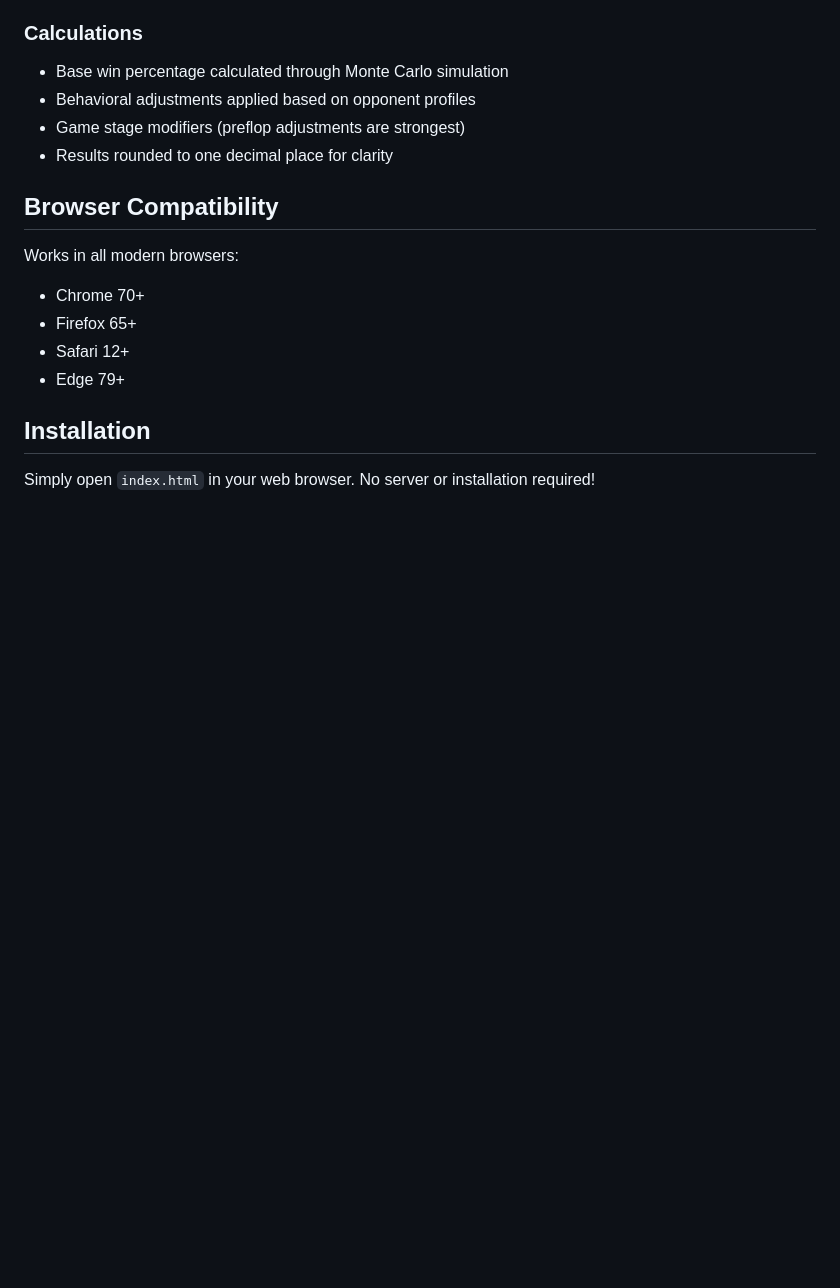
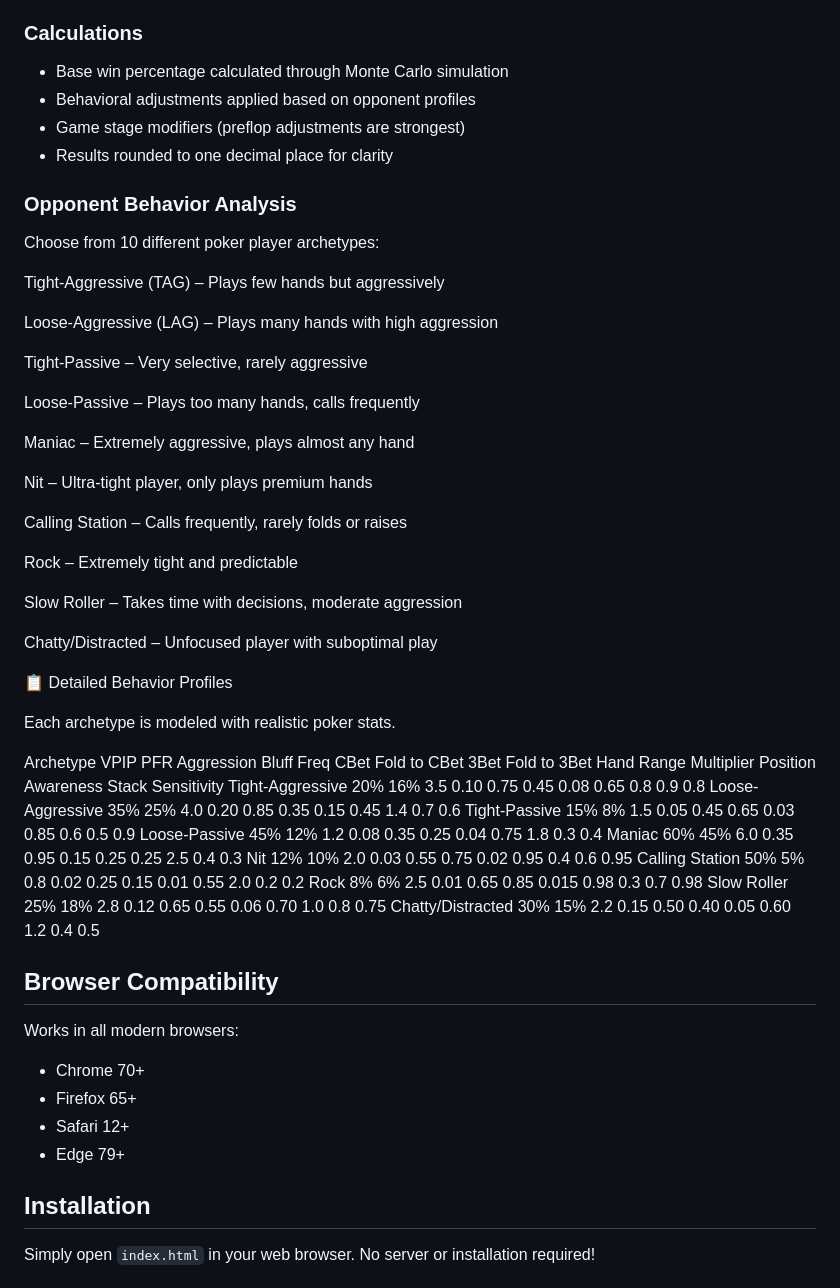
Before and after one commit to phantomop26/Poker-Analyst, a Markdown page: README.md, the part around the change. Drawn GitHub-style; blank space fills up the shorter version.

```diff
--- a/README.md
+++ b/README.md
@@ -79,6 +79,47 @@ Each opponent type has statistical profiles including:
 - Game stage modifiers (preflop adjustments are strongest)
 - Results rounded to one decimal place for clarity
 
+
+### Opponent Behavior Analysis
+
+Choose from 10 different poker player archetypes:
+
+Tight-Aggressive (TAG) – Plays few hands but aggressively
+
+Loose-Aggressive (LAG) – Plays many hands with high aggression
+
+Tight-Passive – Very selective, rarely aggressive
+
+Loose-Passive – Plays too many hands, calls frequently
+
+Maniac – Extremely aggressive, plays almost any hand
+
+Nit – Ultra-tight player, only plays premium hands
+
+Calling Station – Calls frequently, rarely folds or raises
+
+Rock – Extremely tight and predictable
+
+Slow Roller – Takes time with decisions, moderate aggression
+
+Chatty/Distracted – Unfocused player with suboptimal play
+
+📋 Detailed Behavior Profiles
+
+Each archetype is modeled with realistic poker stats.
+
+Archetype	VPIP	PFR	Aggression	Bluff Freq	CBet	Fold to CBet	3Bet	Fold to 3Bet	Hand Range Multiplier	Position Awareness	Stack Sensitivity
+Tight-Aggressive	20%	16%	3.5	0.10	0.75	0.45	0.08	0.65	0.8	0.9	0.8
+Loose-Aggressive	35%	25%	4.0	0.20	0.85	0.35	0.15	0.45	1.4	0.7	0.6
+Tight-Passive	15%	8%	1.5	0.05	0.45	0.65	0.03	0.85	0.6	0.5	0.9
+Loose-Passive	45%	12%	1.2	0.08	0.35	0.25	0.04	0.75	1.8	0.3	0.4
+Maniac	60%	45%	6.0	0.35	0.95	0.15	0.25	0.25	2.5	0.4	0.3
+Nit	12%	10%	2.0	0.03	0.55	0.75	0.02	0.95	0.4	0.6	0.95
+Calling Station	50%	5%	0.8	0.02	0.25	0.15	0.01	0.55	2.0	0.2	0.2
+Rock	8%	6%	2.5	0.01	0.65	0.85	0.015	0.98	0.3	0.7	0.98
+Slow Roller	25%	18%	2.8	0.12	0.65	0.55	0.06	0.70	1.0	0.8	0.75
+Chatty/Distracted	30%	15%	2.2	0.15	0.50	0.40	0.05	0.60	1.2	0.4	0.5
+
 ## Browser Compatibility
 
 Works in all modern browsers:
```
